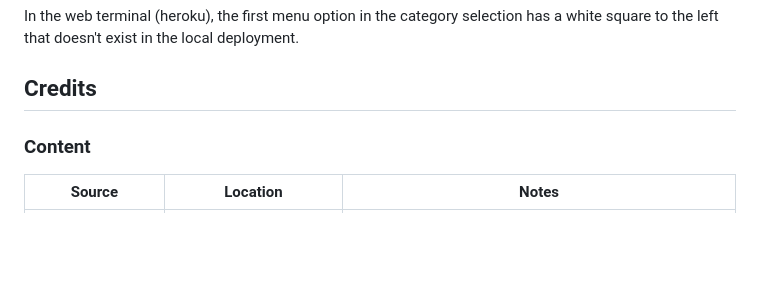
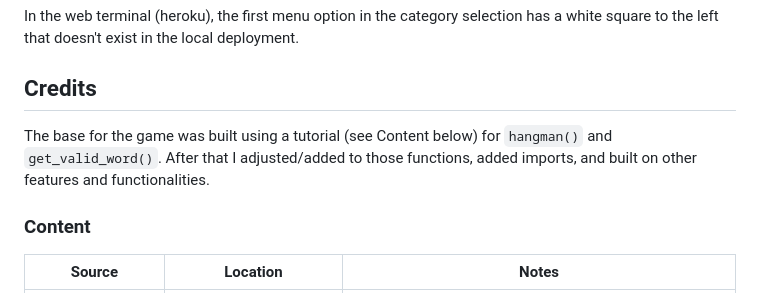
Before and after one commit to DavidFB94/hangman, a Markdown page: README.md, the part around the change. Drawn GitHub-style; blank space fills up the shorter version.

Commit message:
Add text to Credits section in README

```diff
--- a/README.md
+++ b/README.md
@@ -229,6 +229,8 @@ In the web terminal (heroku), the first menu option in the category selection ha
 
 ## Credits
 
+The base for the game was built using a tutorial (see Content below) for `hangman()` and `get_valid_word()`. After that I adjusted/added to those functions, added imports, and built on other features and functionalities.
+
 ### Content
 
 | Source | Location | Notes |
```
